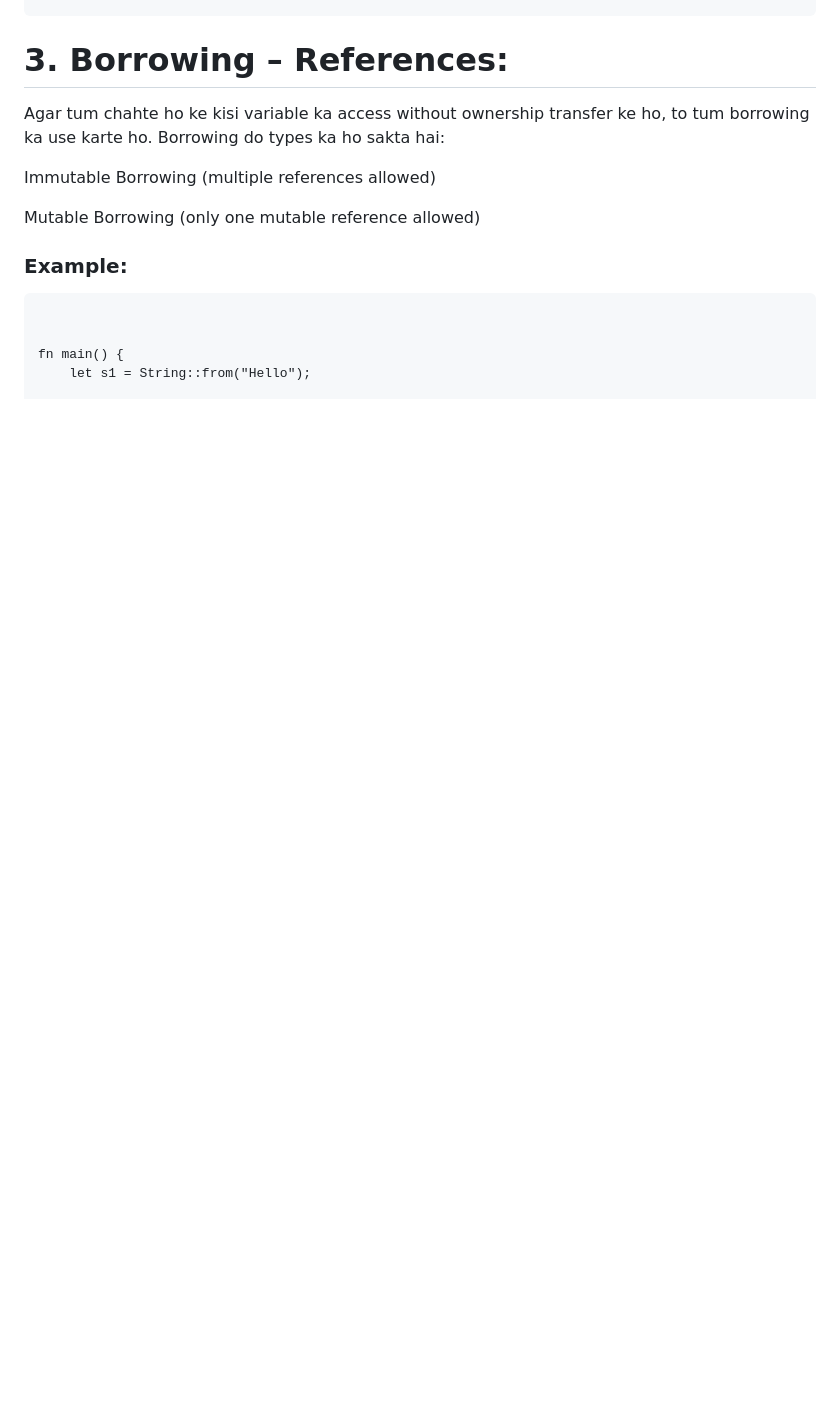
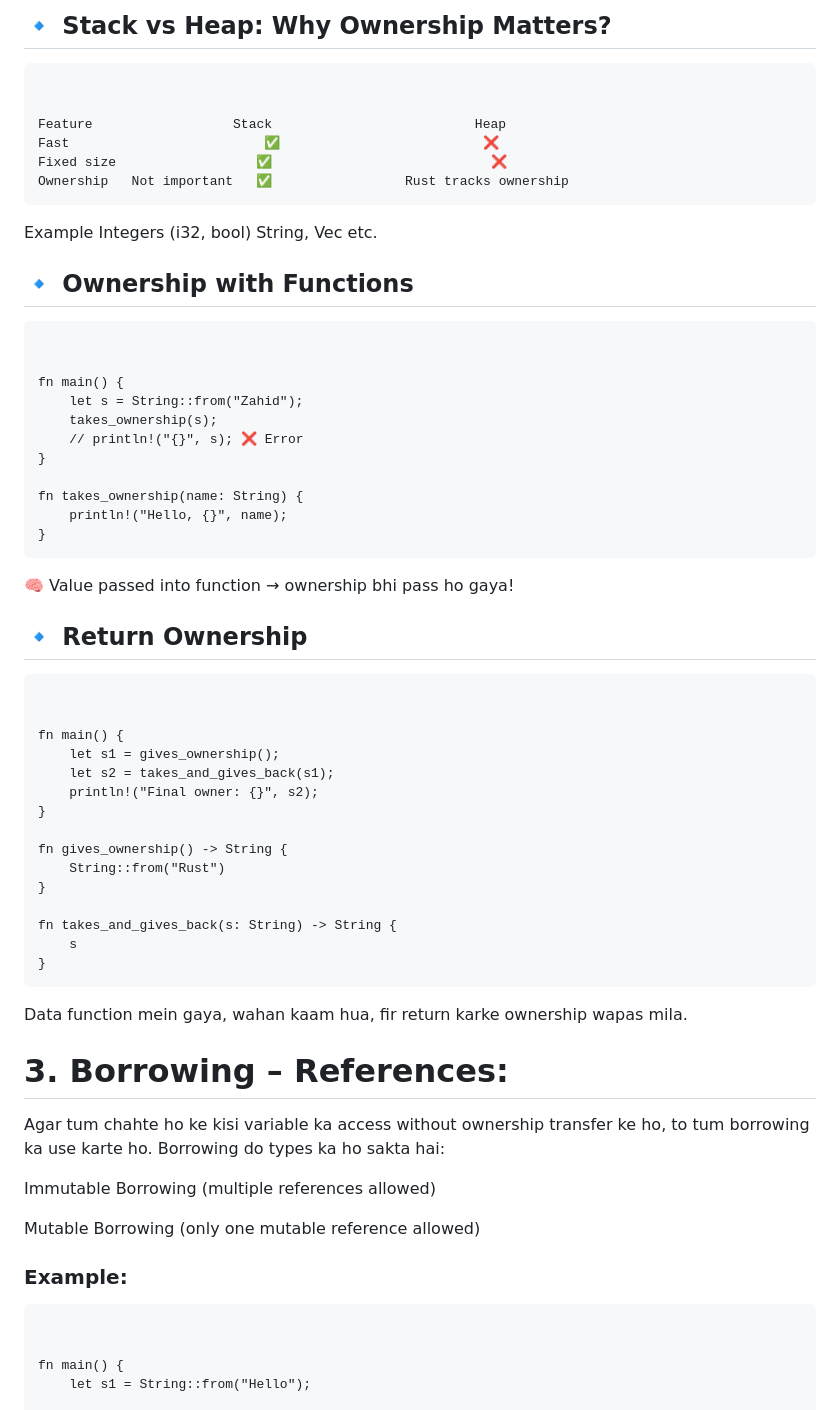
Before and after one commit to Zahid3640/RUST, a Markdown page: Rust_Course/programs/README.md, the part around the change printed below. Drawn GitHub-style; blank space fills up the shorter version.

```diff
--- a/Rust_Course/programs/README.md
+++ b/Rust_Course/programs/README.md
@@ -398,3 +439,39 @@ When the owner goes out of scope, the value will be dropped.<br></pre>
+## 🔹 Stack vs Heap: Why Ownership Matters?
+  <pre><br>
+Feature	                 Stack                       	Heap
+Fast	                     ✅                         	❌
+Fixed size               	✅	                         ❌
+Ownership	Not important  	✅                 Rust tracks ownership<br></pre>
+Example	Integers (i32, bool)	String, Vec etc.
+
+## 🔹 Ownership with Functions
+<pre><br>
+fn main() {
+    let s = String::from("Zahid");
+    takes_ownership(s);
+    // println!("{}", s); ❌ Error
+}
+
+fn takes_ownership(name: String) {
+    println!("Hello, {}", name);
+}<br></pre>
+🧠 Value passed into function → ownership bhi pass ho gaya!
+## 🔹 Return Ownership
+ <pre><br>
+fn main() {
+    let s1 = gives_ownership();
+    let s2 = takes_and_gives_back(s1);
+    println!("Final owner: {}", s2);
+}
+
+fn gives_ownership() -> String {
+    String::from("Rust")
+}
+
+fn takes_and_gives_back(s: String) -> String {
+    s
+}<br></pre>
+Data function mein gaya, wahan kaam hua, fir return karke ownership wapas mila.
 # 3. Borrowing – References:
 Agar tum chahte ho ke kisi variable ka access without ownership transfer ke ho, to tum borrowing ka use karte ho. Borrowing do types ka ho sakta hai:
 
```
Also changed, not shown: other parts of Rust_Course/programs/README.md (+45 -4 lines).
